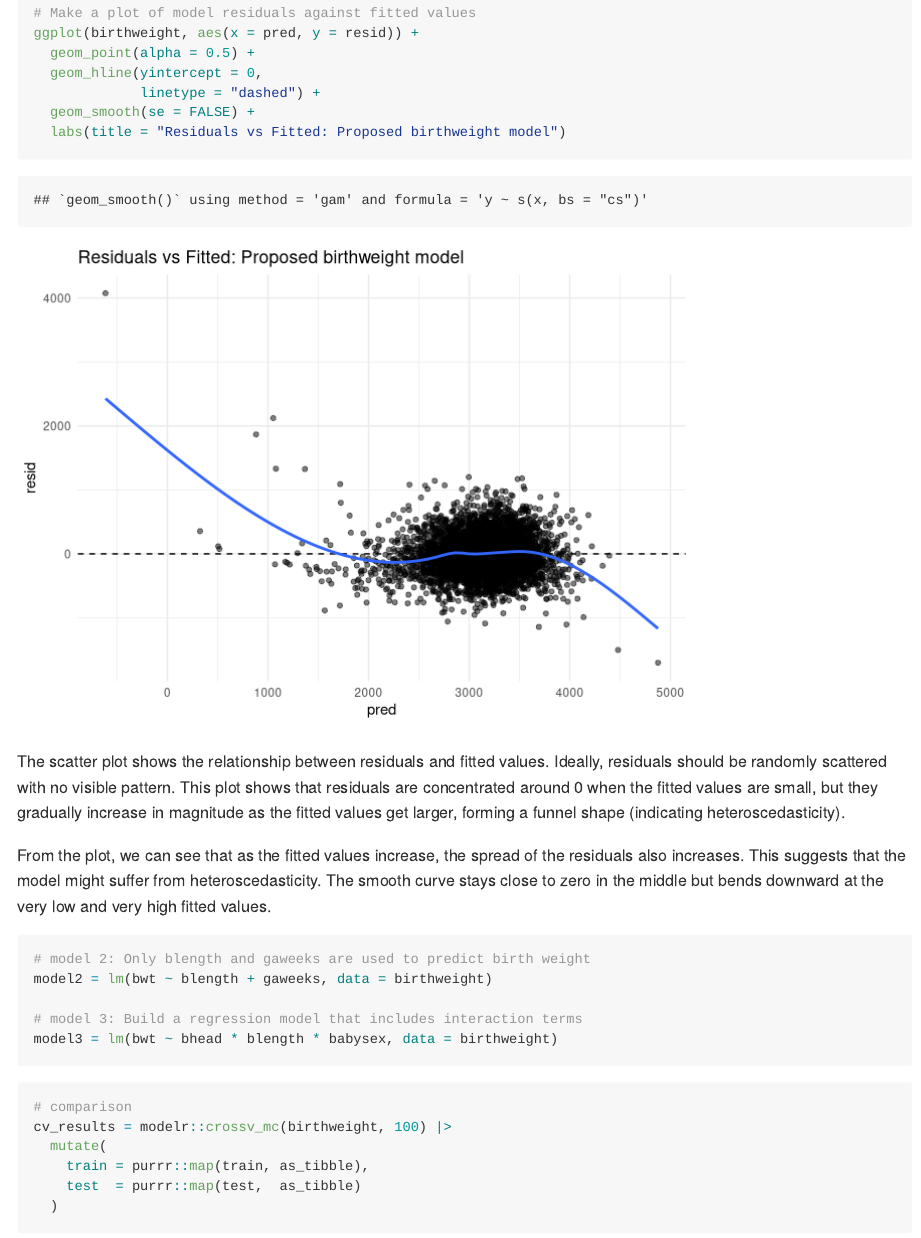
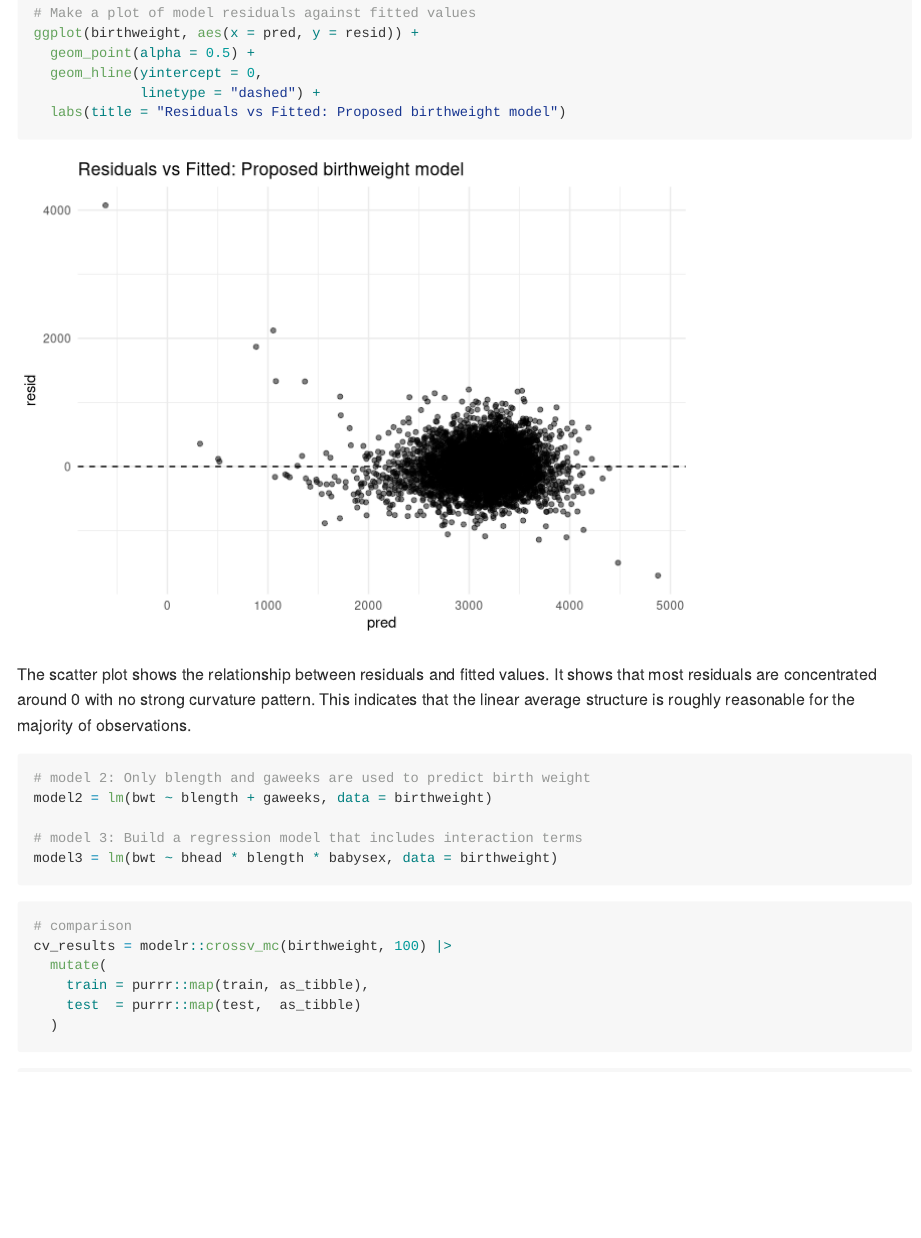
Before and after one commit to YanDuan0210/p8105_hw6_yd2865, an R Markdown document (p8105_hw6_yd2865.Rmd): the page in a window 1100 px wide, from 7180 px down. Rendered offline with R 4.5, knitr and Pandoc, with nearby package versions; some code elsewhere in the file could not run offline; long lines of code are wrapped; column names are cleaned by a stand-in for the janitor package.

Commit message:
final commit

````diff
--- a/p8105_hw6_yd2865.Rmd
+++ b/p8105_hw6_yd2865.Rmd
@@ -285,13 +285,10 @@ ggplot(birthweight, aes(x = pred, y = resid)) +
   geom_point(alpha = 0.5) +
   geom_hline(yintercept = 0,
              linetype = "dashed") +
-  geom_smooth(se = FALSE) +
   labs(title = "Residuals vs Fitted: Proposed birthweight model")
 ```
 
-The scatter plot shows the relationship between residuals and fitted values. Ideally, residuals should be randomly scattered with no visible pattern. This plot shows that residuals are concentrated around 0 when the fitted values are small, but they gradually increase in magnitude as the fitted values get larger, forming a funnel shape (indicating heteroscedasticity).
-
-From the plot, we can see that as the fitted values increase, the spread of the residuals also increases. This suggests that the model might suffer from heteroscedasticity. The smooth curve stays close to zero in the middle but bends  downward at the very low and very high fitted values.
+The scatter plot shows the relationship between residuals and fitted values. It shows that most residuals are concentrated around 0 with no strong curvature pattern. This indicates that the linear average structure is roughly reasonable for the majority of observations.
 
 
 ```{r}
````
Also changed, not shown: p8105_hw6_yd2865.md, p8105_hw6_yd2865_files/figure-gfm/unnamed-chunk-15-1.png.
